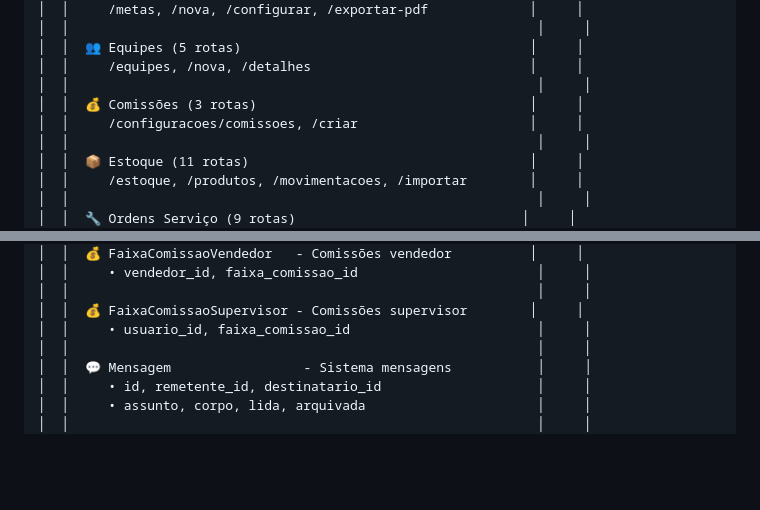
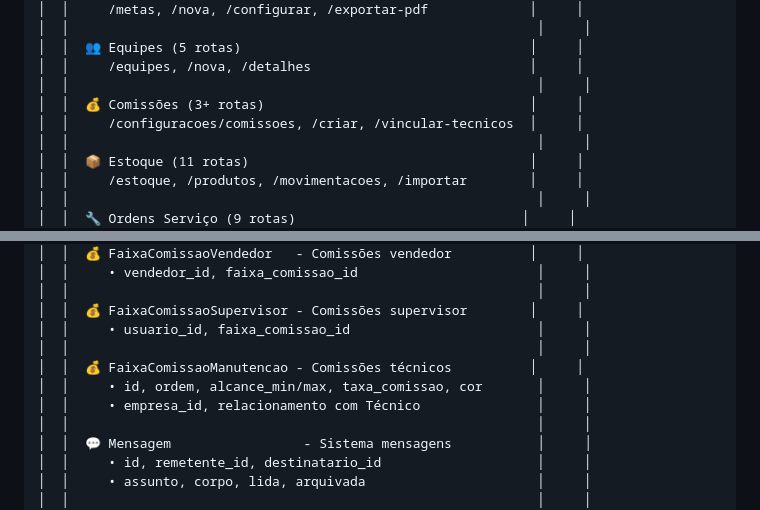
Before and after one commit to cristiano-superacao/vendacerta, a Markdown page: ARQUITETURA_SISTEMA.md, 2 parts joined by grey strips. Rendered like a GitHub page; blank space fills up the shorter version.

```diff
--- a/ARQUITETURA_SISTEMA.md
+++ b/ARQUITETURA_SISTEMA.md
@@ -70,8 +70,8 @@
 │  │  👥 Equipes (5 rotas)                                     │     │
 │  │     /equipes, /nova, /detalhes                            │     │
 │  │                                                            │     │
-│  │  💰 Comissões (3 rotas)                                   │     │
-│  │     /configuracoes/comissoes, /criar                      │     │
+│  │  💰 Comissões (3+ rotas)                                  │     │
+│  │     /configuracoes/comissoes, /criar, /vincular-tecnicos  │     │
 │  │                                                            │     │
 │  │  📦 Estoque (11 rotas)                                    │     │
 │  │     /estoque, /produtos, /movimentacoes, /importar        │     │
@@ -199,6 +199,10 @@
 │  │                                                            │     │
 │  │  💰 FaixaComissaoSupervisor - Comissões supervisor        │     │
 │  │     • usuario_id, faixa_comissao_id                        │     │
+│  │                                                            │     │
+│  │  💰 FaixaComissaoManutencao - Comissões técnicos          │     │
+│  │     • id, ordem, alcance_min/max, taxa_comissao, cor       │     │
+│  │     • empresa_id, relacionamento com Técnico               │     │
 │  │                                                            │     │
 │  │  💬 Mensagem                 - Sistema mensagens           │     │
 │  │     • id, remetente_id, destinatario_id                    │     │
```
Also changed, not shown: docs/README.md (+11 -1 lines).
